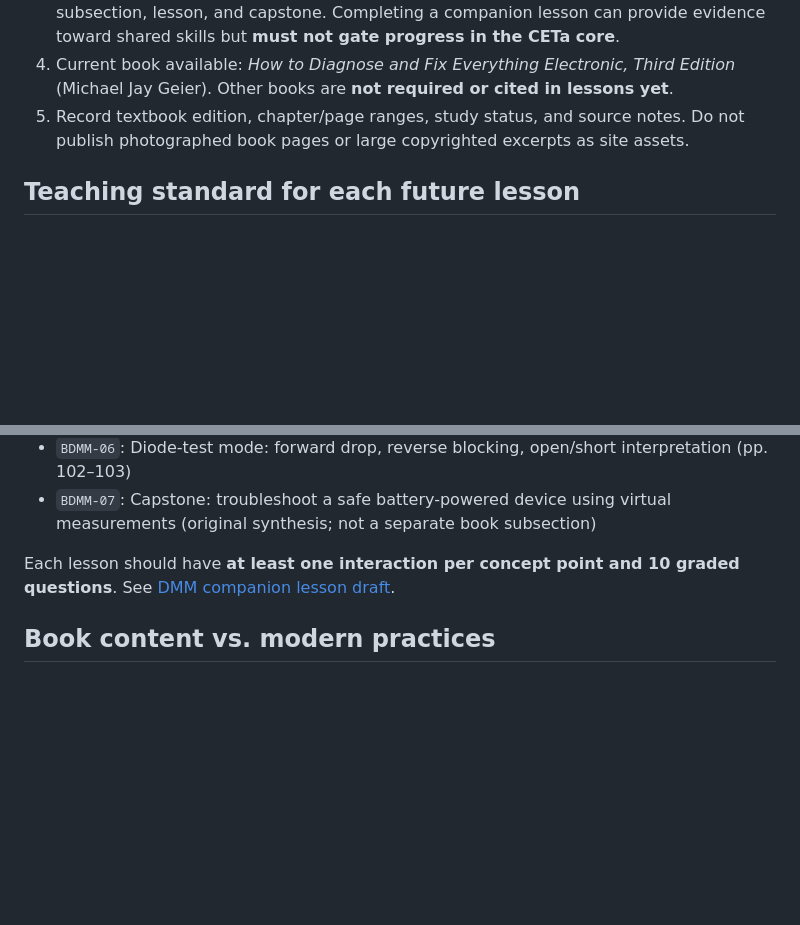
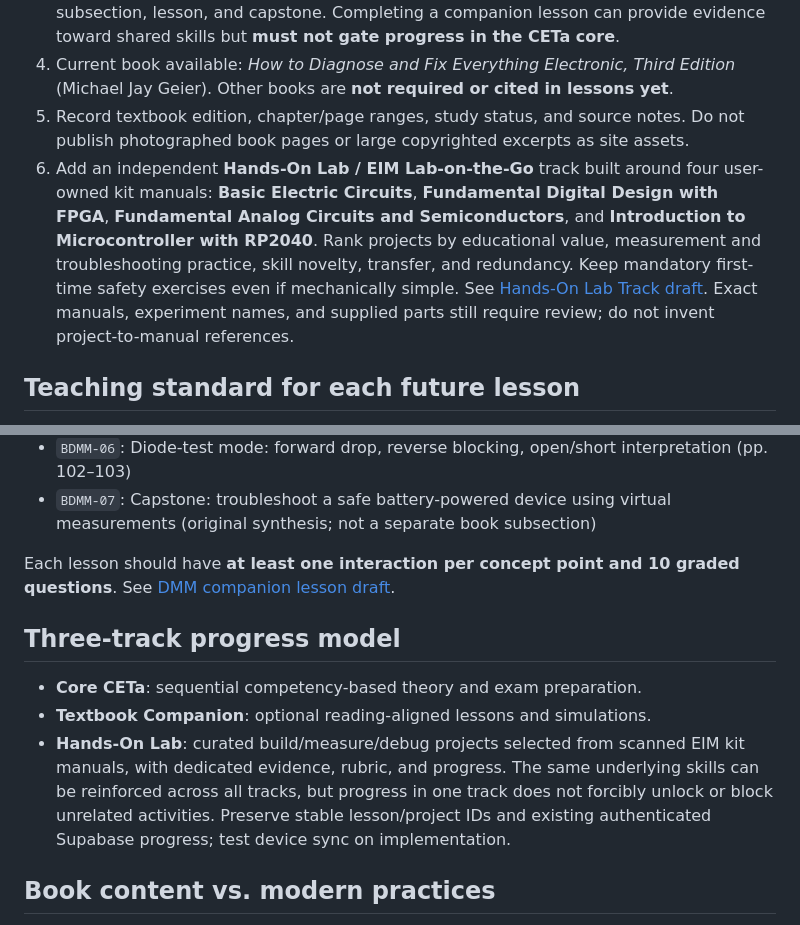
Before and after one commit to TheAmazingBaha2/electrical-understanding, a Markdown page: docs/v2/ROADMAP.md, 2 parts joined by grey strips. GitHub-like rendering; blank space fills up the shorter version.

Commit message:
Link third hands-on lab track into v2 course roadmap

```diff
--- a/docs/v2/ROADMAP.md
+++ b/docs/v2/ROADMAP.md
@@ -9,6 +9,7 @@
 3. Add a separate, optional **Textbook Companion Library** with selectable books, chapter, subsection, lesson, and capstone. Completing a companion lesson can provide evidence toward shared skills but **must not gate progress in the CETa core**.
 4. Current book available: *How to Diagnose and Fix Everything Electronic, Third Edition* (Michael Jay Geier). Other books are **not required or cited in lessons yet**.
 5. Record textbook edition, chapter/page ranges, study status, and source notes. Do not publish photographed book pages or large copyrighted excerpts as site assets.
+6. Add an independent **Hands-On Lab / EIM Lab-on-the-Go** track built around four user-owned kit manuals: **Basic Electric Circuits**, **Fundamental Digital Design with FPGA**, **Fundamental Analog Circuits and Semiconductors**, and **Introduction to Microcontroller with RP2040**. Rank projects by educational value, measurement and troubleshooting practice, skill novelty, transfer, and redundancy. Keep mandatory first-time safety exercises even if mechanically simple. See [Hands-On Lab Track draft](./HANDS_ON_LAB_TRACK.md). Exact manuals, experiment names, and supplied parts still require review; do not invent project-to-manual references.
 
 ## Teaching standard for each future lesson
 
@@ -40,6 +41,12 @@ Proposed lessons:
 
 Each lesson should have **at least one interaction per concept point and 10 graded questions**. See [DMM companion lesson draft](./DMM_COMPANION.md).
 
+## Three-track progress model
+
+- **Core CETa**: sequential competency-based theory and exam preparation.
+- **Textbook Companion**: optional reading-aligned lessons and simulations.
+- **Hands-On Lab**: curated build/measure/debug projects selected from scanned EIM kit manuals, with dedicated evidence, rubric, and progress. The same underlying skills can be reinforced across all tracks, but progress in one track does not forcibly unlock or block unrelated activities. Preserve stable lesson/project IDs and existing authenticated Supabase progress; test device sync on implementation.
+
 ## Book content vs. modern practices
 
 The uploaded section supports the teaching themes and page references, but some instrument capabilities vary by model. Do not imply every DMM supports the same AC frequency range, true-RMS performance, autoranging, diode-test compliance voltage, continuity beep threshold, or resolution. For example, the book describes limited AC performance on many meters; modern true-RMS meters can differ. State instrument-specific limitations rather than universal rules.
```
